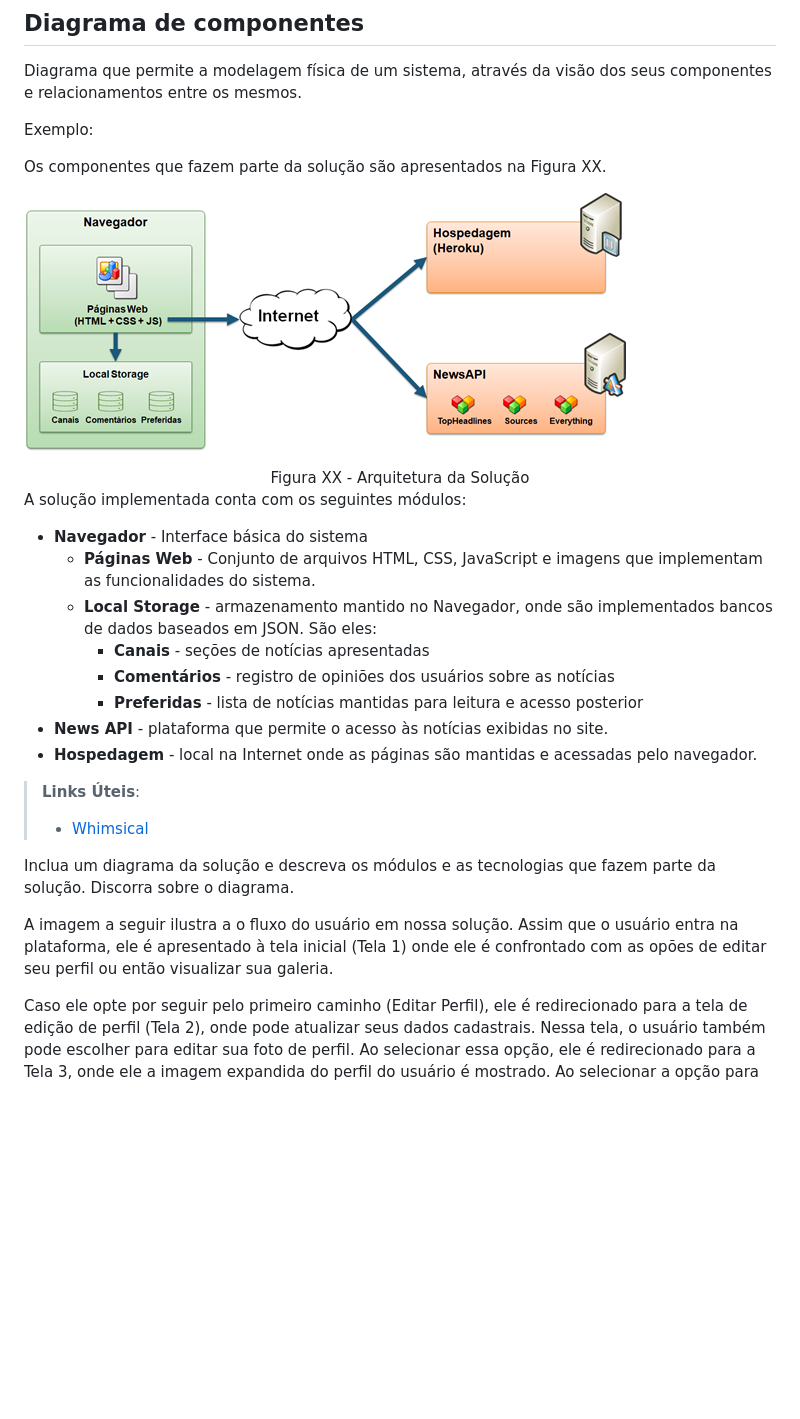
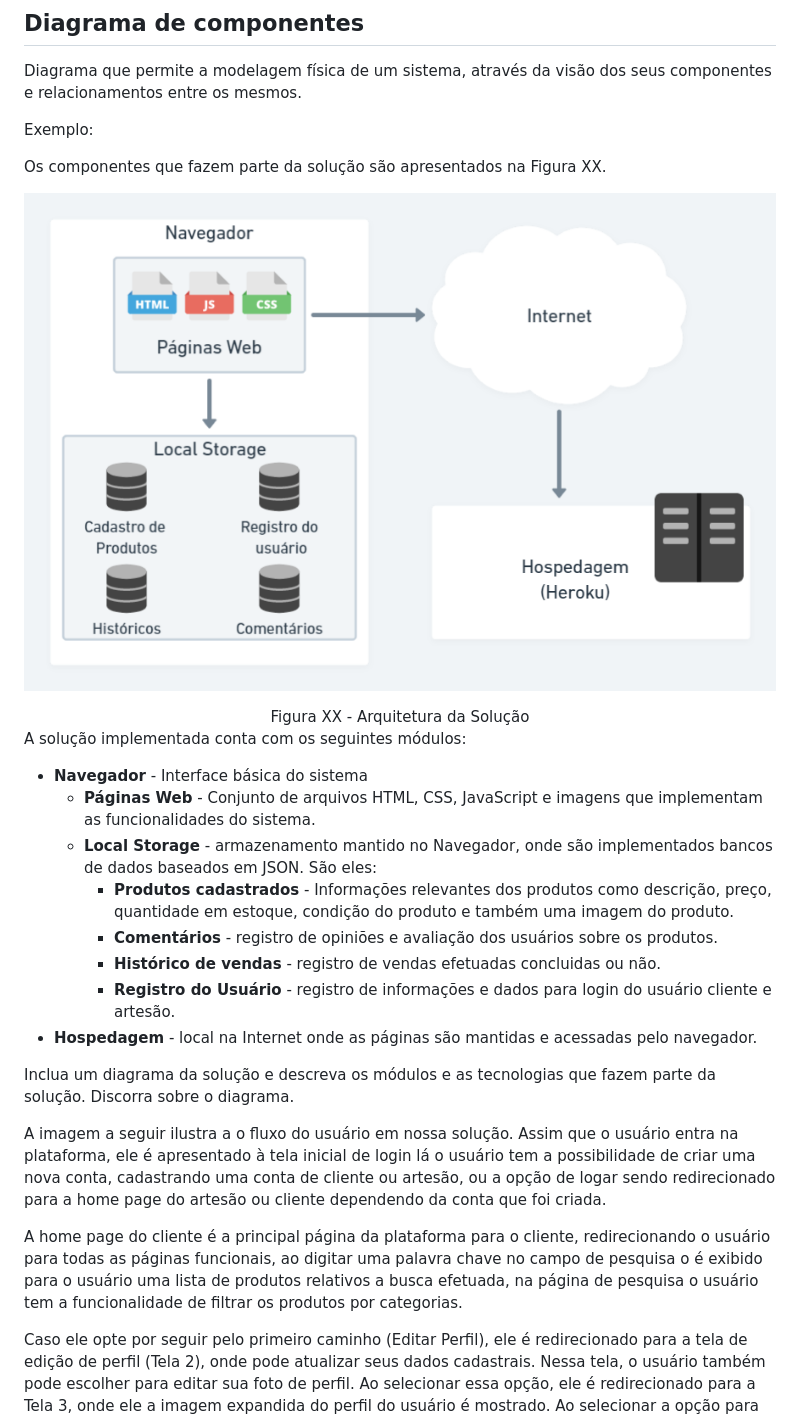
Before and after one commit to ICEI-PUC-Minas-PMV-ADS/pmv-ads-2022-1-e1-proj-web-t6-grupo_4_artesanato, a Markdown page: docs/05-Arquitetura da Solução.md, the part around the change printed below. GitHub-like rendering; pictures changed too: docs/img/Diagrama de Componentes.png (added); blank space fills up the shorter version.

Commit message:
Alteração na arquitetura da solução.
O diagrama de componentes foi criado.

```diff
--- a/docs/05-Arquitetura da Solução.md
+++ b/docs/05-Arquitetura da Solução.md
@@ -12,29 +12,26 @@ Exemplo:
 
 Os componentes que fazem parte da solução são apresentados na Figura XX.
 
-![Diagrama de Componentes](img/componentes.png)
+![Diagrama de Componentes](img/Diagrama%20de%20Componentes.png)
 <center>Figura XX - Arquitetura da Solução</center>
 
 A solução implementada conta com os seguintes módulos:
 - **Navegador** - Interface básica do sistema
   - **Páginas Web** - Conjunto de arquivos HTML, CSS, JavaScript e imagens que implementam as funcionalidades do sistema.
    - **Local Storage** - armazenamento mantido no Navegador, onde são implementados bancos de dados baseados em JSON. São eles:
-     - **Canais** - seções de notícias apresentadas
-     - **Comentários** - registro de opiniões dos usuários sobre as notícias
-     - **Preferidas** - lista de notícias mantidas para leitura e acesso posterior
- - **News API** - plataforma que permite o acesso às notícias exibidas no site.
+     - **Produtos cadastrados** - Informações relevantes dos produtos como descrição, preço, quantidade em estoque, condição do produto e também uma imagem do produto.
+     - **Comentários** - registro de opiniões e avaliação dos usuários sobre os produtos.
+     - **Histórico de vendas** - registro de vendas efetuadas concluidas ou não.
+     - **Registro do Usuário** - registro de informações e dados para login do usuário cliente e artesão.
  - **Hospedagem** - local na Internet onde as páginas são mantidas e acessadas pelo navegador.
 
-> **Links Úteis**:
->
-> - [Whimsical](https://whimsical.com/)
 
 Inclua um diagrama da solução e descreva os módulos e as tecnologias que fazem parte da solução. Discorra sobre o diagrama.
 
 A imagem a seguir ilustra a o fluxo do usuário em nossa solução. Assim
-que o usuário entra na plataforma, ele é apresentado à tela inicial
-(Tela 1) onde ele é confrontado com as opões de editar seu perfil ou
-então visualizar sua galeria.
+que o usuário entra na plataforma, ele é apresentado à tela inicial de login lá o usuário tem a possibilidade de criar uma nova conta, cadastrando uma conta de cliente ou artesão, ou a opção de logar sendo redirecionado para a home page do artesão ou cliente dependendo da conta que foi criada.
+
+A home page do cliente é a principal página da plataforma para o cliente, redirecionando o usuário para todas as páginas funcionais, ao digitar uma palavra chave no campo de pesquisa o é exibido para o usuário uma lista de produtos relativos a busca efetuada, na página de pesquisa o usuário tem a funcionalidade de filtrar os produtos por categorias.
 
 Caso ele opte por seguir pelo primeiro caminho (Editar Perfil), ele é
 redirecionado para a tela de edição de perfil (Tela 2), onde pode
```
Also changed, not shown: other parts of docs/05-Arquitetura da Solução.md (+1 -1 lines).
